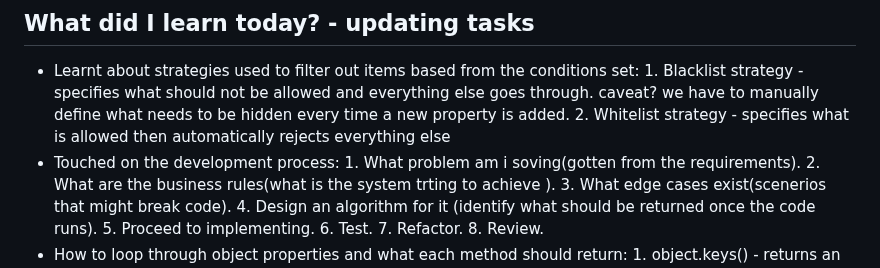
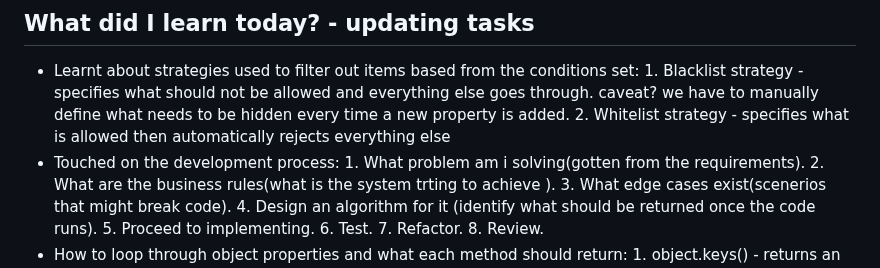
Before and after one commit to CodeWithJoshua18/focus-forge, a Markdown page: docs/journal.md, the part around the change. GitHub-like rendering.

Commit message:
Fix typo in journal.md
Corrected a typo in the journal entry regarding problem-solving.

```diff
--- a/docs/journal.md
+++ b/docs/journal.md
@@ -62,7 +62,7 @@ Monday 29 June 2026
          1. Blacklist strategy - specifies what should not be allowed and everything else goes through. caveat? we have to manually define what needs to be hidden every time a new property is added.
          2. Whitelist strategy - specifies what is allowed then automatically rejects everything else
    - Touched on the development process:
-         1. What problem am i soving(gotten from the requirements).
+         1. What problem am i solving(gotten from the requirements).
          2. What are the business rules(what is the system trting to achieve ).
          3. What edge cases exist(scenerios that might break code).
          4. Design an algorithm for it (identify what should be returned once the code runs).
```
